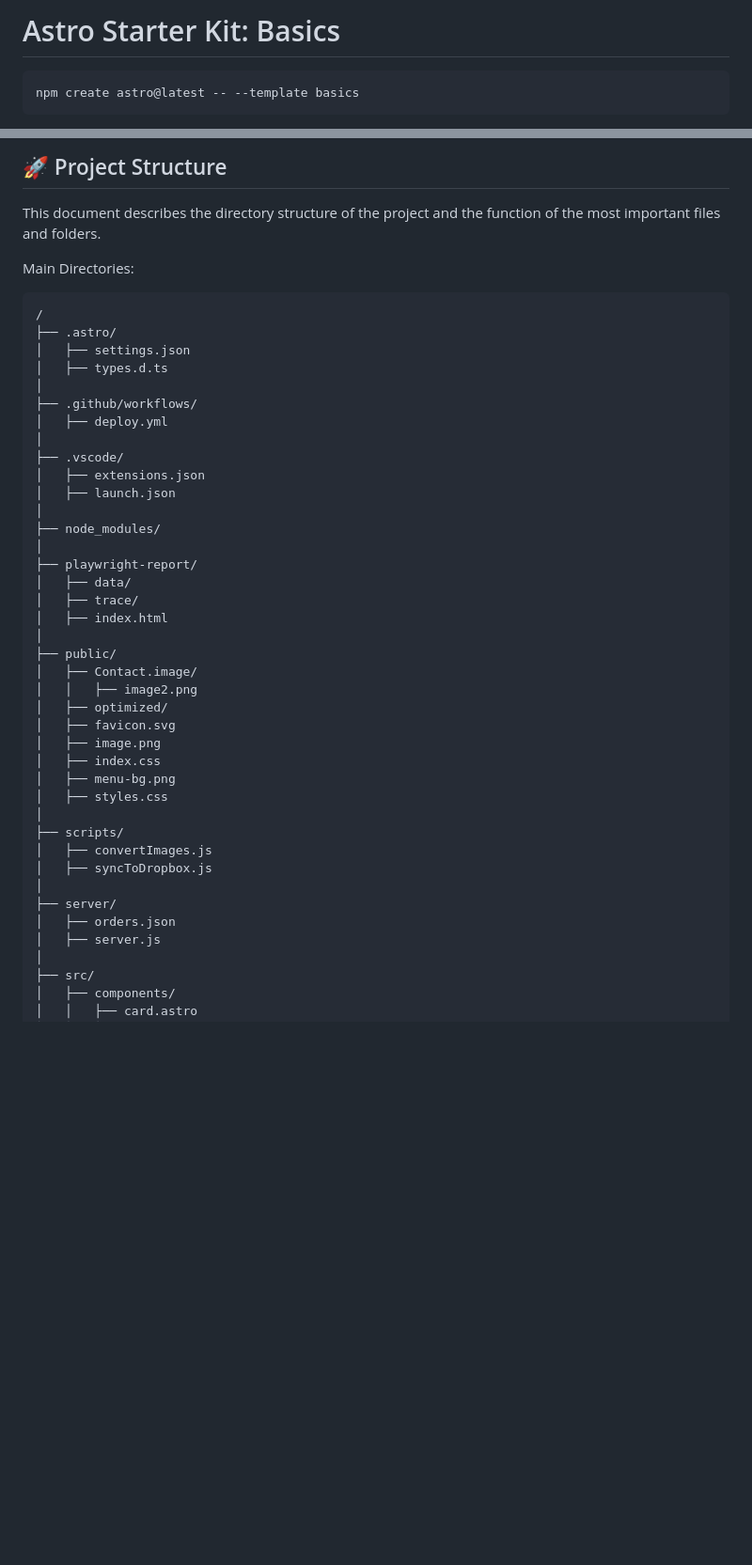
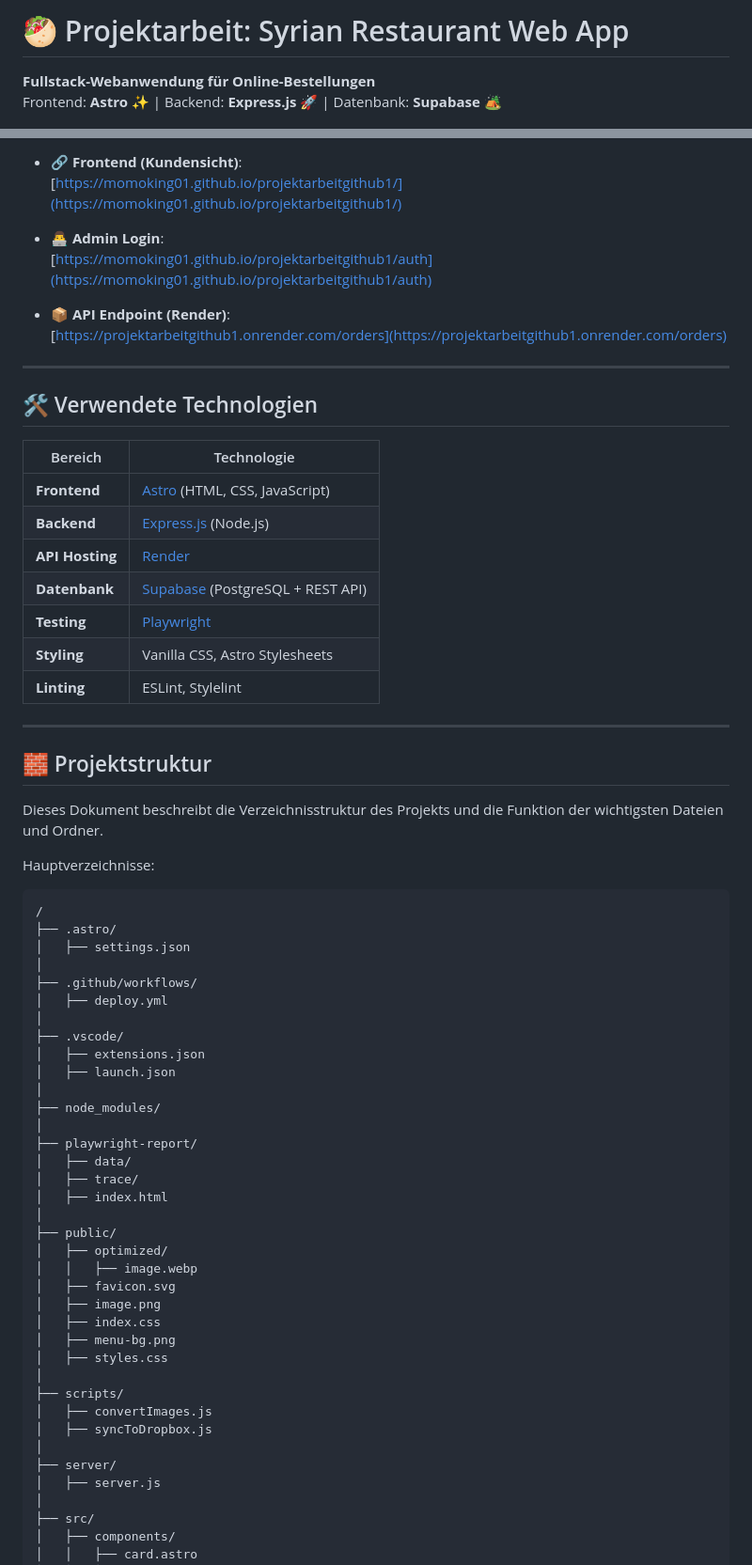
Before and after one commit to momoking01/projektarbeitgithub1, a Markdown page: README.md, 2 parts joined by grey strips. Shown: that part at 94% size. GitHub-like rendering; blank space fills up the shorter version.

````diff
--- a/README.md
+++ b/README.md
@@ -1,6 +1,5 @@
-# Astro Starter Kit: Basics
+# 🥙 Projektarbeit: Syrian Restaurant Web App
 
-```sh
-npm create astro@latest -- --template basics
-```
+**Fullstack-Webanwendung für Online-Bestellungen**
+Frontend: **Astro** ✨ | Backend: **Express.js** 🚀 | Datenbank: **Supabase** 🏕️
 
@@ -14,15 +14,41 @@ npm create astro@latest -- --template basics
 
-## 🚀 Project Structure
+- 🔗 **Frontend (Kundensicht)**:
+  [https://momoking01.github.io/projektarbeitgithub1/](https://momoking01.github.io/projektarbeitgithub1/)
 
-This document describes the directory structure of the project and the function of the most important files and folders.
+- 👨‍💻 **Admin Login**:
+  [https://momoking01.github.io/projektarbeitgithub1/auth](https://momoking01.github.io/projektarbeitgithub1/auth)
 
-Main Directories:
+- 📦 **API Endpoint (Render)**:
+  [https://projektarbeitgithub1.onrender.com/orders](https://projektarbeitgithub1.onrender.com/orders)
+
+
+---
+
+## 🛠️ Verwendete Technologien
+
+| Bereich         | Technologie                    |
+|----------------|--------------------------------|
+| **Frontend**    | [Astro](https://astro.build/) (HTML, CSS, JavaScript) |
+| **Backend**     | [Express.js](https://expressjs.com/) (Node.js) |
+| **API Hosting** | [Render](https://render.com/) |
+| **Datenbank**   | [Supabase](https://supabase.com/) (PostgreSQL + REST API) |
+| **Testing**     | [Playwright](https://playwright.dev/) |
+| **Styling**     | Vanilla CSS, Astro Stylesheets |
+| **Linting**     | ESLint, Stylelint |
+
+---
+
+
+## 🧱 Projektstruktur
+
+Dieses Dokument beschreibt die Verzeichnisstruktur des Projekts und die Funktion der wichtigsten Dateien und Ordner.
+
+Hauptverzeichnisse:
 
 ```text
 /
 ├── .astro/
 │   ├── settings.json
-│   ├── types.d.ts
 │
 ├── .github/workflows/
 │   ├── deploy.yml
@@ -39,9 +65,8 @@ Main Directories:
 │   ├── index.html
 │
 ├── public/
-│   ├── Contact.image/
-│   │   ├── image2.png
 │   ├── optimized/
+│   │   ├── image.webp
 │   ├── favicon.svg
 │   ├── image.png
 │   ├── index.css
@@ -53,7 +78,6 @@ Main Directories:
 │   ├── syncToDropbox.js
 │
 ├── server/
-│   ├── orders.json
 │   ├── server.js
 │
 ├── src/
````
Also changed, not shown: other parts of README.md (+141 -119 lines).
